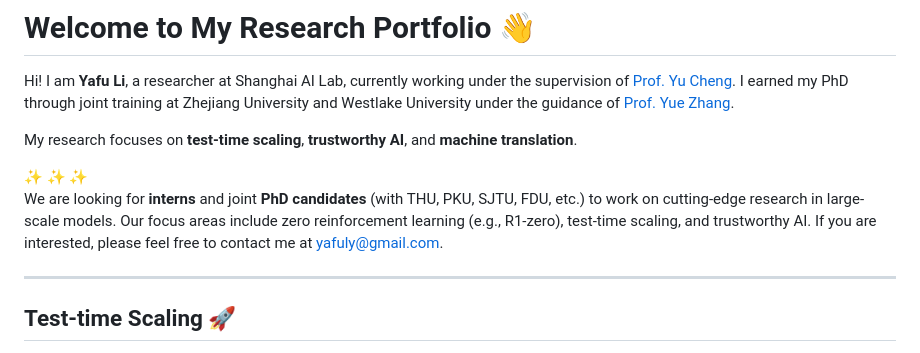
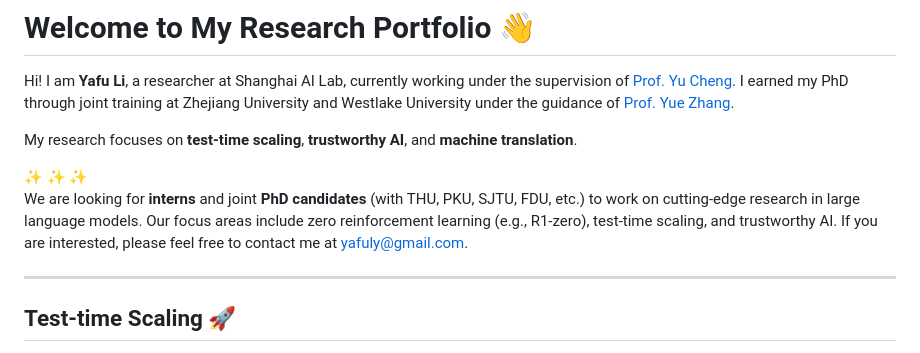
Before and after one commit to yafuly/yafuly, a Markdown page: README.md, the part around the change. Rendered like a GitHub page.

```diff
--- a/README.md
+++ b/README.md
@@ -5,7 +5,7 @@ Hi! I am **Yafu Li**, a researcher at Shanghai AI Lab, currently working under t
 My research focuses on **test-time scaling**, **trustworthy AI**, and **machine translation**.
 
 :sparkles: :sparkles: :sparkles:
-We are looking for **interns** and joint **PhD candidates** (with THU, PKU, SJTU, FDU, etc.) to work on cutting-edge research in large-scale models. Our focus areas include zero reinforcement learning (e.g., R1-zero), test-time scaling, and trustworthy AI. If you are interested, please feel free to contact me at [yafuly@gmail.com](mailto:yafuly@gmail.com).
+We are looking for **interns** and joint **PhD candidates** (with THU, PKU, SJTU, FDU, etc.) to work on cutting-edge research in large language models. Our focus areas include zero reinforcement learning (e.g., R1-zero), test-time scaling, and trustworthy AI. If you are interested, please feel free to contact me at [yafuly@gmail.com](mailto:yafuly@gmail.com).
 
 ---
 
```
